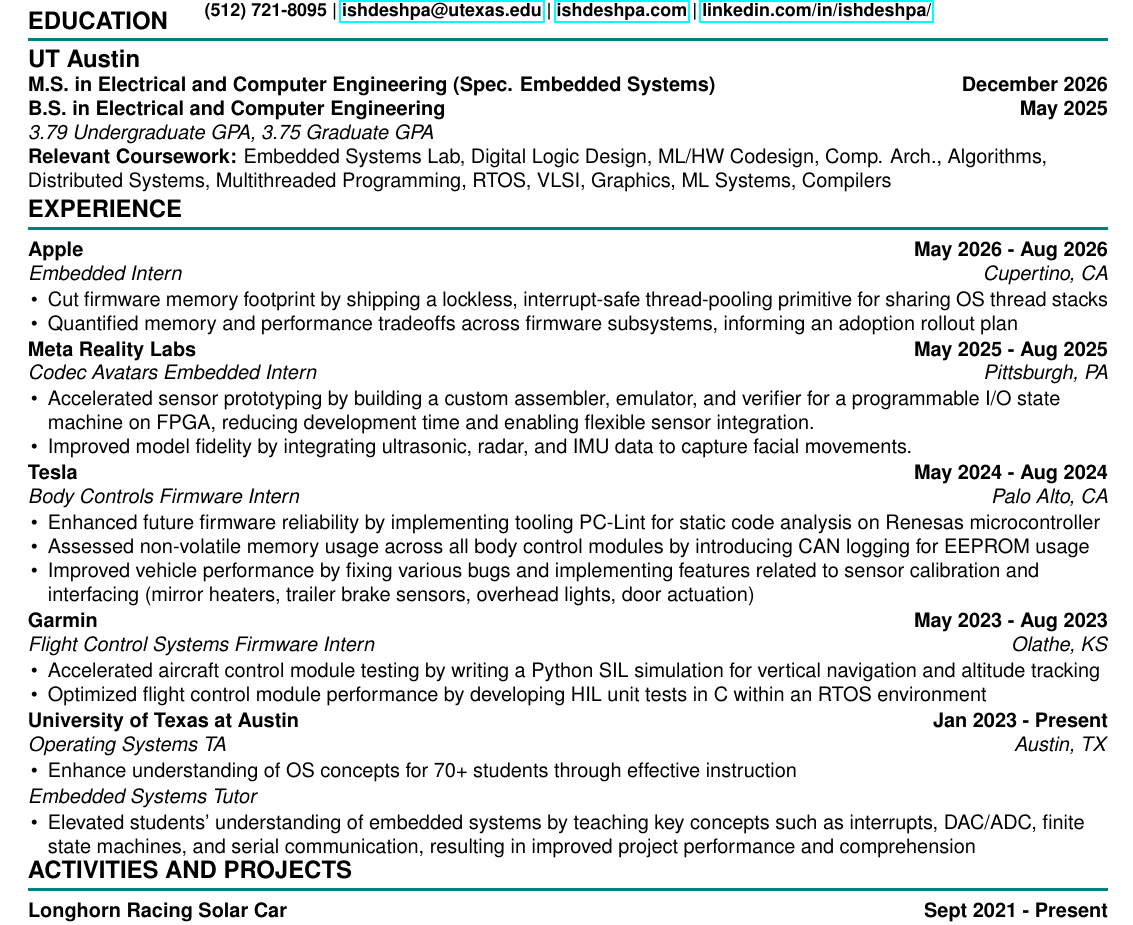
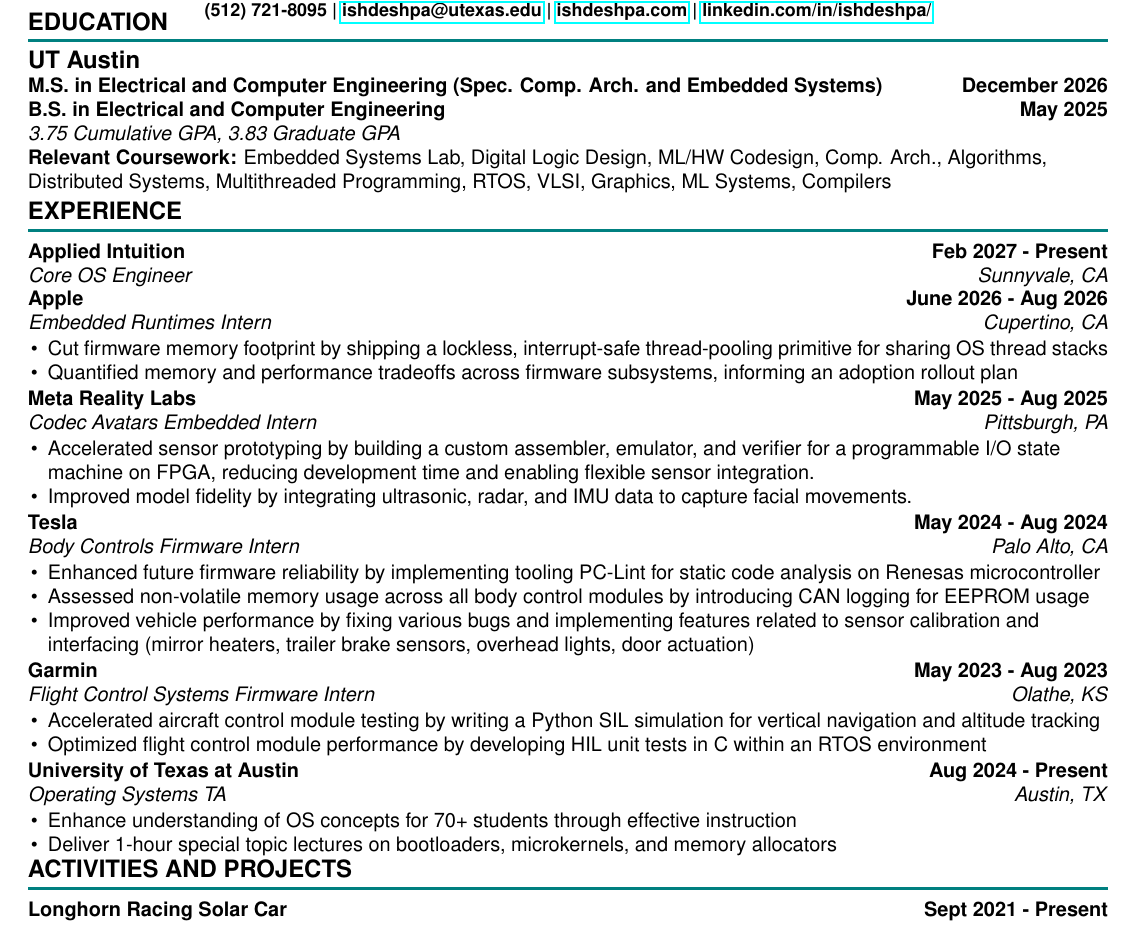
Before and after one commit to IshDeshpa/ishdeshpa.github.io, a LaTeX CV (resume/resume.tex): part of the page, cut so that both start at the same text. Compiled offline with pdfLaTeX.

Commit message:
resume update

```diff
--- a/resume/resume.tex
+++ b/resume/resume.tex
@@ -70,9 +70,9 @@
 \sectionHeader{Education}
 \begin{flushleft}
     \textbf{\large UT Austin} \\
-    \textbf{M.S. in Electrical and Computer Engineering (Spec. Embedded Systems)} \hfill \textbf{December 2026} \\
+    \textbf{M.S. in Electrical and Computer Engineering (Spec. Comp. Arch. and Embedded Systems)} \hfill \textbf{December 2026} \\
     \textbf{B.S. in Electrical and Computer Engineering} \hfill \textbf{May 2025} \\
-    \textit{3.79 Undergraduate GPA, 3.75 Graduate GPA} \\
+    \textit{3.75 Cumulative GPA, 3.83 Graduate GPA} \\
     \textbf{Relevant Coursework:} Embedded Systems Lab, Digital Logic Design, ML/HW Codesign, Comp. Arch., Algorithms, Distributed Systems, Multithreaded Programming, RTOS, VLSI, Graphics, ML Systems, Compilers \\
 \end{flushleft}
 
@@ -80,7 +80,8 @@
 
 \sectionHeader{Experience}
 \begin{flushleft}
-    \sectionItem{Apple}{May 2026 - Aug 2026}{Embedded Intern}{Cupertino, CA}{
+    \sectionItem{Applied Intuition}{Feb 2027 - Present}{Core OS Engineer}{Sunnyvale, CA}{}
+    \sectionItem{Apple}{June 2026 - Aug 2026}{Embedded Runtimes Intern}{Cupertino, CA}{
         \begin{itemize}
         \item Cut firmware memory footprint by shipping a lockless, interrupt-safe thread-pooling primitive for sharing OS thread stacks
         \item Quantified memory and performance tradeoffs across firmware subsystems, informing an adoption rollout plan
@@ -109,15 +110,11 @@
         \end{itemize}
     }
 
-    \sectionItem{University of Texas at Austin}{Jan 2023 - Present}{Operating Systems TA}{Austin, TX}{
+    \sectionItem{University of Texas at Austin}{Aug 2024 - Present}{Operating Systems TA}{Austin, TX}{
         \begin{itemize}
             \item Enhance understanding of OS concepts for 70+ students through effective instruction
+            \item Deliver 1-hour special topic lectures on bootloaders, microkernels, and memory allocators
         \end{itemize}
-        \role{Embedded Systems Tutor}{}{
-            \begin{itemize}
-                \item Elevated students' understanding of embedded systems by teaching key concepts such as interrupts, DAC/ADC, finite state machines, and serial communication, resulting in improved project performance and comprehension
-            \end{itemize}
-        }
     }
 
 \end{flushleft}
```
Also changed, not shown: resume/resume.pdf.
